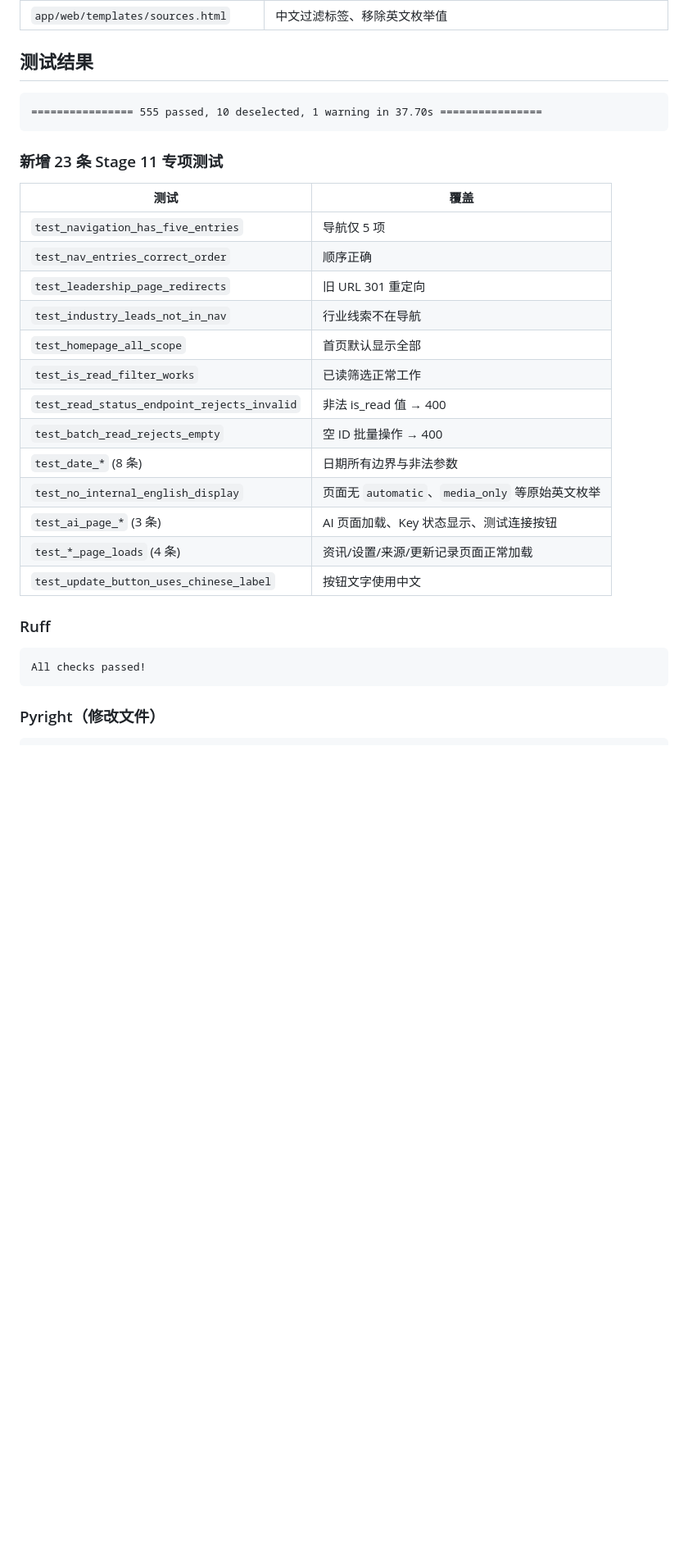
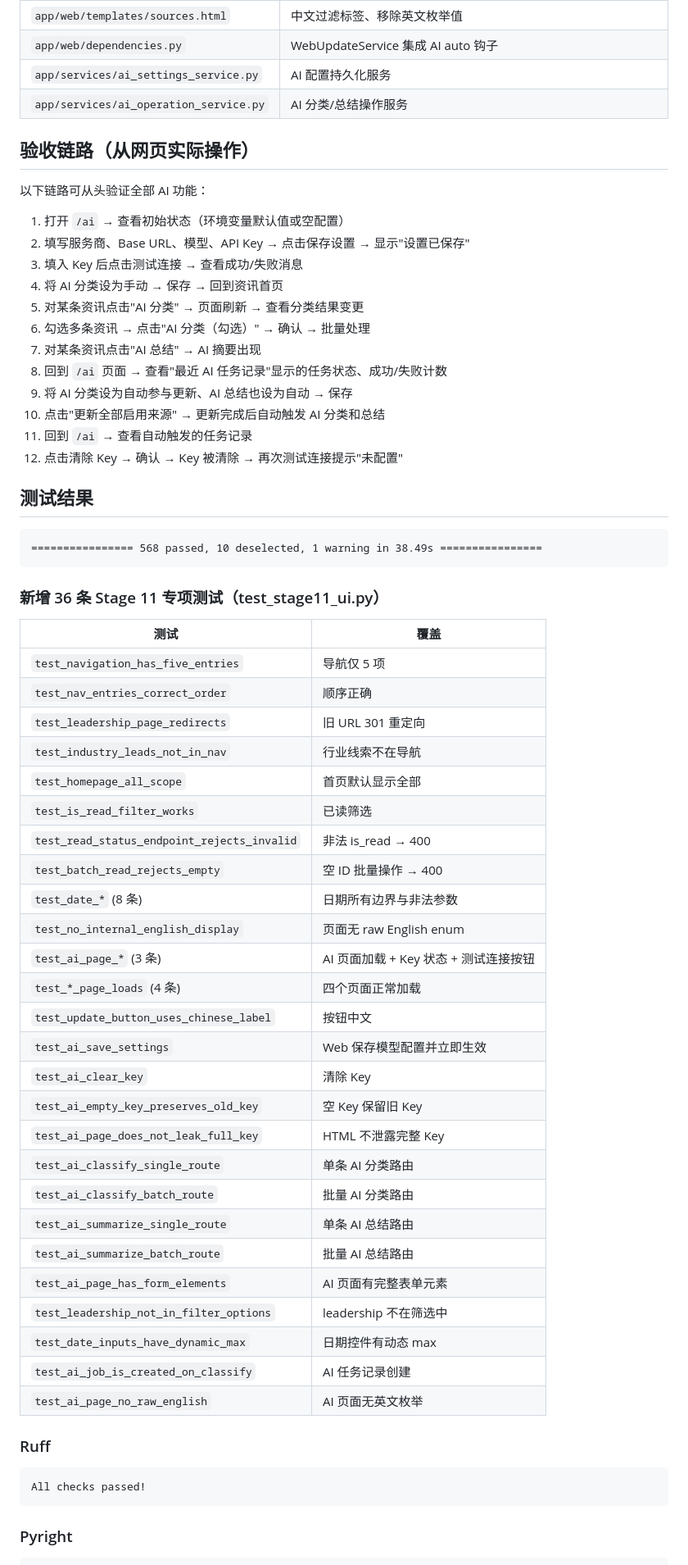
Before and after one commit to Yetchill/ai-intelligence-monitor, a Markdown page: docs/research/stage11_ui_ai_workflow_report.md, the part around one of its changes. Shown at 82% size. GitHub-like rendering; blank space fills up the shorter version.

````diff
--- a/docs/research/stage11_ui_ai_workflow_report.md
+++ b/docs/research/stage11_ui_ai_workflow_report.md
@@ -204,14 +248,34 @@ Revises: d4e5f6a7b8c9
 | `app/web/templates/settings.html` | 移除英文标签 |
 | `app/web/templates/source-detail.html` | 中文标签替换 |
 | `app/web/templates/sources.html` | 中文过滤标签、移除英文枚举值 |
+| `app/web/dependencies.py` | WebUpdateService 集成 AI auto 钩子 |
+| `app/services/ai_settings_service.py` | AI 配置持久化服务 |
+| `app/services/ai_operation_service.py` | AI 分类/总结操作服务 |
+
+## 验收链路（从网页实际操作）
+
+以下链路可从头验证全部 AI 功能：
+
+1. 打开 `/ai` → 查看初始状态（环境变量默认值或空配置）
+2. 填写服务商、Base URL、模型、API Key → 点击保存设置 → 显示"设置已保存"
+3. 填入 Key 后点击测试连接 → 查看成功/失败消息
+4. 将 AI 分类设为手动 → 保存 → 回到资讯首页
+5. 对某条资讯点击"AI 分类" → 页面刷新 → 查看分类结果变更
+6. 勾选多条资讯 → 点击"AI 分类（勾选）" → 确认 → 批量处理
+7. 对某条资讯点击"AI 总结" → AI 摘要出现
+8. 回到 `/ai` 页面 → 查看"最近 AI 任务记录"显示的任务状态、成功/失败计数
+9. 将 AI 分类设为自动参与更新、AI 总结也设为自动 → 保存
+10. 点击"更新全部启用来源" → 更新完成后自动触发 AI 分类和总结
+11. 回到 `/ai` → 查看自动触发的任务记录
+12. 点击清除 Key → 确认 → Key 被清除 → 再次测试连接提示"未配置"
 
 ## 测试结果
 
 ```
-================ 555 passed, 10 deselected, 1 warning in 37.70s ================
+================ 568 passed, 10 deselected, 1 warning in 38.49s ================
 ```
 
-### 新增 23 条 Stage 11 专项测试
+### 新增 36 条 Stage 11 专项测试（test_stage11_ui.py）
 
 | 测试 | 覆盖 |
 |------|------|
@@ -220,19 +284,32 @@ Revises: d4e5f6a7b8c9
 | `test_leadership_page_redirects` | 旧 URL 301 重定向 |
 | `test_industry_leads_not_in_nav` | 行业线索不在导航 |
 | `test_homepage_all_scope` | 首页默认显示全部 |
-| `test_is_read_filter_works` | 已读筛选正常工作 |
-| `test_read_status_endpoint_rejects_invalid` | 非法 is_read 值 → 400 |
+| `test_is_read_filter_works` | 已读筛选 |
+| `test_read_status_endpoint_rejects_invalid` | 非法 is_read → 400 |
 | `test_batch_read_rejects_empty` | 空 ID 批量操作 → 400 |
 | `test_date_*` (8 条) | 日期所有边界与非法参数 |
-| `test_no_internal_english_display` | 页面无 `automatic`、`media_only` 等原始英文枚举 |
-| `test_ai_page_*` (3 条) | AI 页面加载、Key 状态显示、测试连接按钮 |
-| `test_*_page_loads` (4 条) | 资讯/设置/来源/更新记录页面正常加载 |
-| `test_update_button_uses_chinese_label` | 按钮文字使用中文 |
+| `test_no_internal_english_display` | 页面无 raw English enum |
+| `test_ai_page_*` (3 条) | AI 页面加载 + Key 状态 + 测试连接按钮 |
+| `test_*_page_loads` (4 条) | 四个页面正常加载 |
+| `test_update_button_uses_chinese_label` | 按钮中文 |
+| `test_ai_save_settings` | Web 保存模型配置并立即生效 |
+| `test_ai_clear_key` | 清除 Key |
+| `test_ai_empty_key_preserves_old_key` | 空 Key 保留旧 Key |
+| `test_ai_page_does_not_leak_full_key` | HTML 不泄露完整 Key |
+| `test_ai_classify_single_route` | 单条 AI 分类路由 |
+| `test_ai_classify_batch_route` | 批量 AI 分类路由 |
+| `test_ai_summarize_single_route` | 单条 AI 总结路由 |
+| `test_ai_summarize_batch_route` | 批量 AI 总结路由 |
+| `test_ai_page_has_form_elements` | AI 页面有完整表单元素 |
+| `test_leadership_not_in_filter_options` | leadership 不在筛选中 |
+| `test_date_inputs_have_dynamic_max` | 日期控件有动态 max |
+| `test_ai_job_is_created_on_classify` | AI 任务记录创建 |
+| `test_ai_page_no_raw_english` | AI 页面无英文枚举 |
 
 ### Ruff
 ```
 All checks passed!
 ```
 
-### Pyright（修改文件）
+### Pyright
 ```
````
Also changed, not shown: other parts of docs/research/stage11_ui_ai_workflow_report.md (+78 -34 lines).
